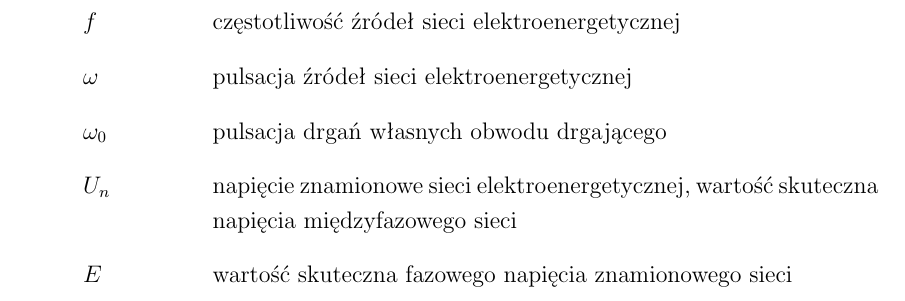
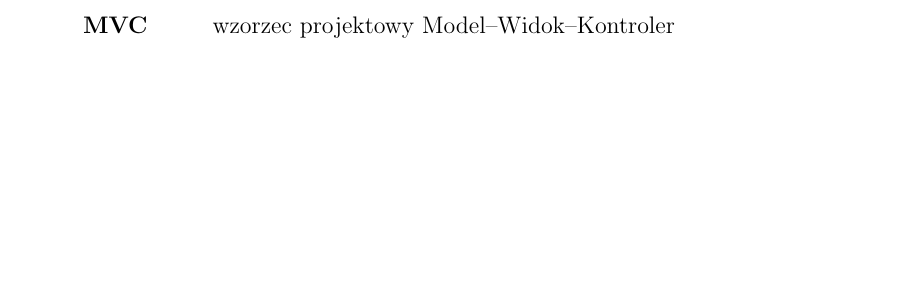
Before and after one commit to pawelkl-zz/praca-inz, a LaTeX document (dokument.tex, which reads wykaz_skrotow.tex): part of page 4 of 13, cut at the place of the change, the shorter picture padded with empty space. Compiled offline with pdfLaTeX; the source files are stored in an older character set and shown here as Unicode.

Commit message:
added mvc

```diff
--- a/wykaz_skrotow.tex
+++ b/wykaz_skrotow.tex
@@ -4,9 +4,7 @@
 \begin{description}[\setleftmargin{65pt}\setlabelstyle{\bfseries}]
     \leftskip=1cm
 
-    \item[$f$]        częstotliwość źródeł sieci elektroenergetycznej
-    \item[$\omega$]   pulsacja źródeł sieci elektroenergetycznej
-    \item[$\omega_0$] pulsacja drgań własnych obwodu drgającego
-    \item[$U_n$]      napięcie znamionowe sieci elektroenergetycznej, wartość skuteczna napięcia międzyfazowego sieci
-    \item[$E$]        wartość skuteczna fazowego napięcia znamionowego sieci
+    \item[MVC]	wzorzec projektowy Model--Widok--Kontroler
+
+
 \end{description}
```
Also changed, not shown: spis_rysunkow.tex (+4 -1 lines).
